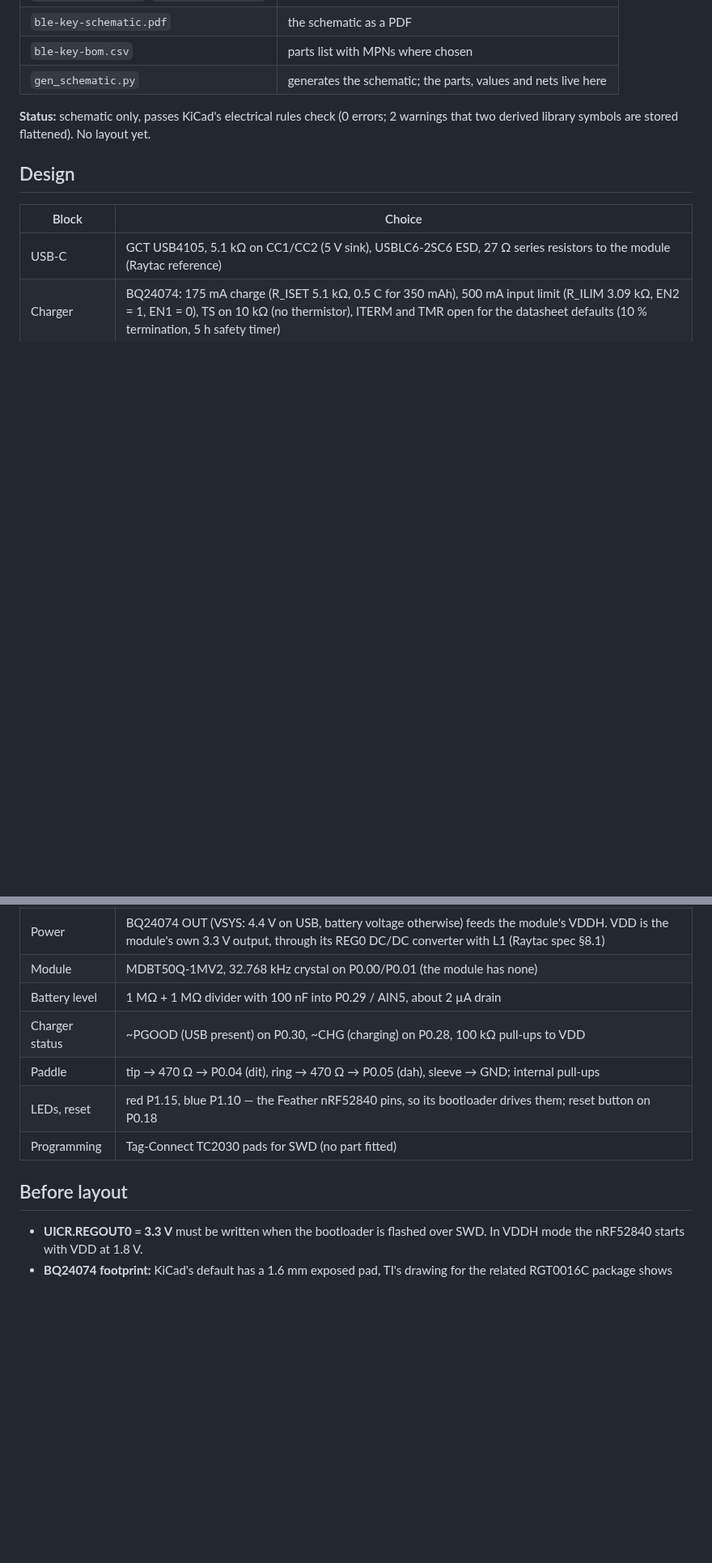
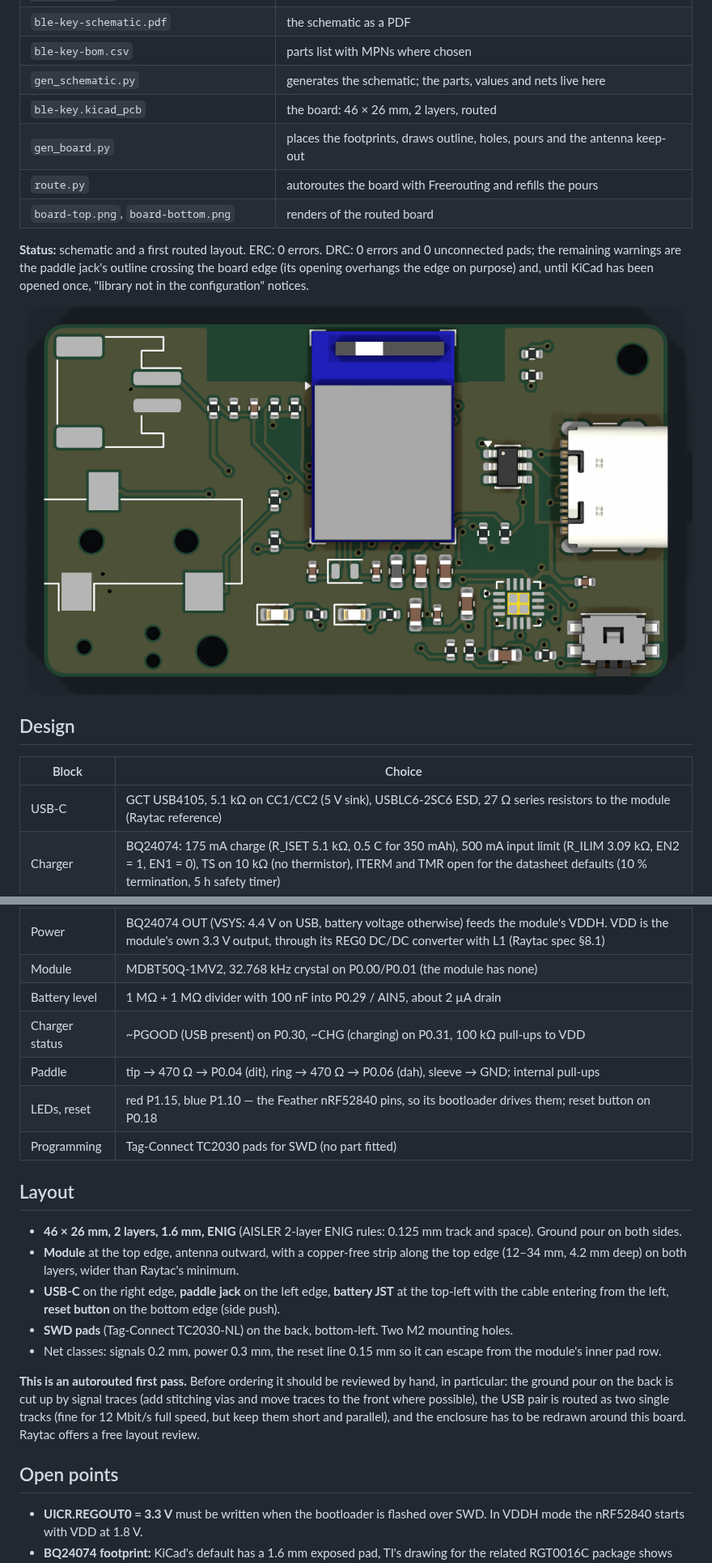
Before and after one commit to twissmueller/ble-key, a Markdown page: hardware/README.md, 2 parts joined by grey strips. Shown at 81% size. GitHub-like rendering; pictures changed too: hardware/board-top.png (added); blank space fills up the shorter version.

```diff
--- a/hardware/README.md
+++ b/hardware/README.md
@@ -9,9 +9,17 @@ charger with power path, USB-C, a 3.5 mm paddle jack and a JST-PH socket for the
 | `ble-key-schematic.pdf` | the schematic as a PDF |
 | `ble-key-bom.csv` | parts list with MPNs where chosen |
 | `gen_schematic.py` | generates the schematic; the parts, values and nets live here |
+| `ble-key.kicad_pcb` | the board: 46 × 26 mm, 2 layers, routed |
+| `gen_board.py` | places the footprints, draws outline, holes, pours and the antenna keep-out |
+| `route.py` | autoroutes the board with Freerouting and refills the pours |
+| `board-top.png`, `board-bottom.png` | renders of the routed board |
 
-**Status:** schematic only, passes KiCad's electrical rules check (0 errors; 2 warnings that two
-derived library symbols are stored flattened). No layout yet.
+**Status:** schematic and a first routed layout. ERC: 0 errors. DRC: 0 errors and 0 unconnected
+pads; the remaining warnings are the paddle jack's outline crossing the board edge (its opening
+overhangs the edge on purpose) and, until KiCad has been opened once, "library not in the
+configuration" notices.
+
+![Board, top](board-top.png)
 
 ## Design
 
@@ -22,12 +30,30 @@ derived library symbols are stored flattened). No layout yet.
 | Power | BQ24074 OUT (VSYS: 4.4 V on USB, battery voltage otherwise) feeds the module's VDDH. VDD is the module's own 3.3 V output, through its REG0 DC/DC converter with L1 (Raytac spec §8.1) |
 | Module | MDBT50Q-1MV2, 32.768 kHz crystal on P0.00/P0.01 (the module has none) |
 | Battery level | 1 MΩ + 1 MΩ divider with 100 nF into P0.29 / AIN5, about 2 µA drain |
-| Charger status | ~PGOOD (USB present) on P0.30, ~CHG (charging) on P0.28, 100 kΩ pull-ups to VDD |
-| Paddle | tip → 470 Ω → P0.04 (dit), ring → 470 Ω → P0.05 (dah), sleeve → GND; internal pull-ups |
+| Charger status | ~PGOOD (USB present) on P0.30, ~CHG (charging) on P0.31, 100 kΩ pull-ups to VDD |
+| Paddle | tip → 470 Ω → P0.04 (dit), ring → 470 Ω → P0.06 (dah), sleeve → GND; internal pull-ups |
 | LEDs, reset | red P1.15, blue P1.10 — the Feather nRF52840 pins, so its bootloader drives them; reset button on P0.18 |
 | Programming | Tag-Connect TC2030 pads for SWD (no part fitted) |
 
-## Before layout
+## Layout
+
+- **46 × 26 mm, 2 layers, 1.6 mm, ENIG** (AISLER 2-layer ENIG rules: 0.125 mm track and space).
+  Ground pour on both sides.
+- **Module** at the top edge, antenna outward, with a copper-free strip along the top edge
+  (12–34 mm, 4.2 mm deep) on both layers, wider than Raytac's minimum.
+- **USB-C** on the right edge, **paddle jack** on the left edge, **battery JST** at the top-left
+  with the cable entering from the left, **reset button** on the bottom edge (side push).
+- **SWD pads** (Tag-Connect TC2030-NL) on the back, bottom-left. Two M2 mounting holes.
+- Net classes: signals 0.2 mm, power 0.3 mm, the reset line 0.15 mm so it can escape from the
+  module's inner pad row.
+
+**This is an autorouted first pass.** Before ordering it should be reviewed by hand, in
+particular: the ground pour on the back is cut up by signal traces (add stitching vias and move
+traces to the front where possible), the USB pair is routed as two single tracks (fine for 12 Mbit/s
+full speed, but keep them short and parallel), and the enclosure has to be redrawn around this board.
+Raytac offers a free layout review.
+
+## Open points
 
 - **UICR.REGOUT0 = 3.3 V** must be written when the bootloader is flashed over SWD. In VDDH mode
   the nRF52840 starts with VDD at 1.8 V.
```
Also changed, not shown: other parts of hardware/README.md (+15 -0 lines), hardware/board-bottom.png (added), 9 other files.
